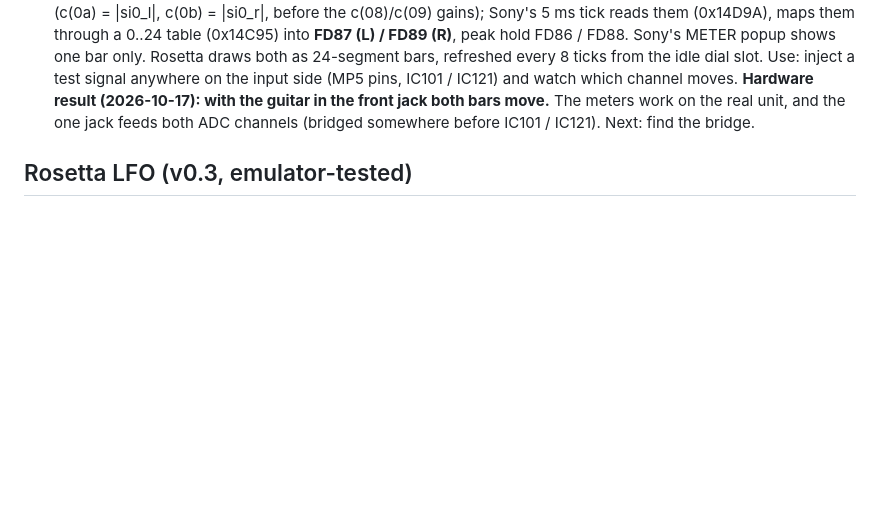
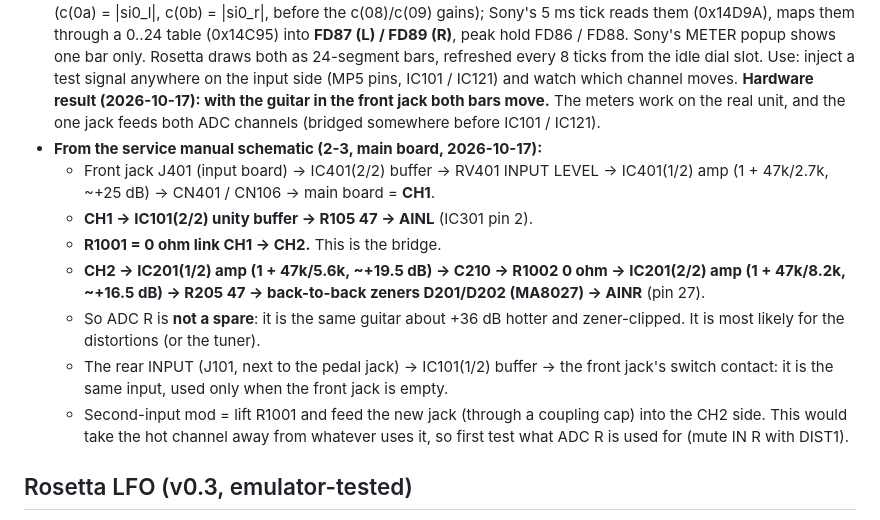
Before and after one commit to yuyoi/Sony-HR-GP5-Rosetta-OS, a Markdown page: docs/DSP.md, the part around the change. Drawn GitHub-style; blank space fills up the shorter version.

Commit message:
DSP.md: input chain from the service schematic: R1001 bridges CH1->CH2, ADC R is a +36 dB zener-clipped copy
Co-Authored-By: Claude Opus 5.5 <noreply@anthropic.com>

```diff
--- a/docs/DSP.md
+++ b/docs/DSP.md
@@ -93,7 +93,20 @@ ST0 = `010820`, ST1 = `000820` (status / mode words sent first).
   bar only. Rosetta draws both as 24-segment bars, refreshed every 8 ticks from the idle dial slot. Use: inject a test
   signal anywhere on the input side (MP5 pins, IC101 / IC121) and watch which channel moves.
   **Hardware result (2026-10-17): with the guitar in the front jack both bars move.** The meters work on the real
-  unit, and the one jack feeds both ADC channels (bridged somewhere before IC101 / IC121). Next: find the bridge.
+  unit, and the one jack feeds both ADC channels (bridged somewhere before IC101 / IC121).
+- **From the service manual schematic (2-3, main board, 2026-10-17):**
+  - Front jack J401 (input board) -> IC401(2/2) buffer -> RV401 INPUT LEVEL -> IC401(1/2) amp (1 + 47k/2.7k, ~+25 dB)
+    -> CN401 / CN106 -> main board = **CH1**.
+  - **CH1 -> IC101(2/2) unity buffer -> R105 47 -> AINL** (IC301 pin 2).
+  - **R1001 = 0 ohm link CH1 -> CH2.** This is the bridge.
+  - **CH2 -> IC201(1/2) amp (1 + 47k/5.6k, ~+19.5 dB) -> C210 -> R1002 0 ohm -> IC201(2/2) amp (1 + 47k/8.2k,
+    ~+16.5 dB) -> R205 47 -> back-to-back zeners D201/D202 (MA8027) -> AINR** (pin 27).
+  - So ADC R is **not a spare**: it is the same guitar about +36 dB hotter and zener-clipped. It is most likely
+    for the distortions (or the tuner).
+  - The rear INPUT (J101, next to the pedal jack) -> IC101(1/2) buffer -> the front jack's switch contact:
+    it is the same input, used only when the front jack is empty.
+  - Second-input mod = lift R1001 and feed the new jack (through a coupling cap) into the CH2 side. This would
+    take the hot channel away from whatever uses it, so first test what ADC R is used for (mute IN R with DIST1).
 
 ## Rosetta LFO (v0.3, emulator-tested)
 - Hooks the 5 ms system tick (vector 0xC0 -> `lfo_isr` -> Sony's handler). Every 2nd tick: phase += rate,
```
